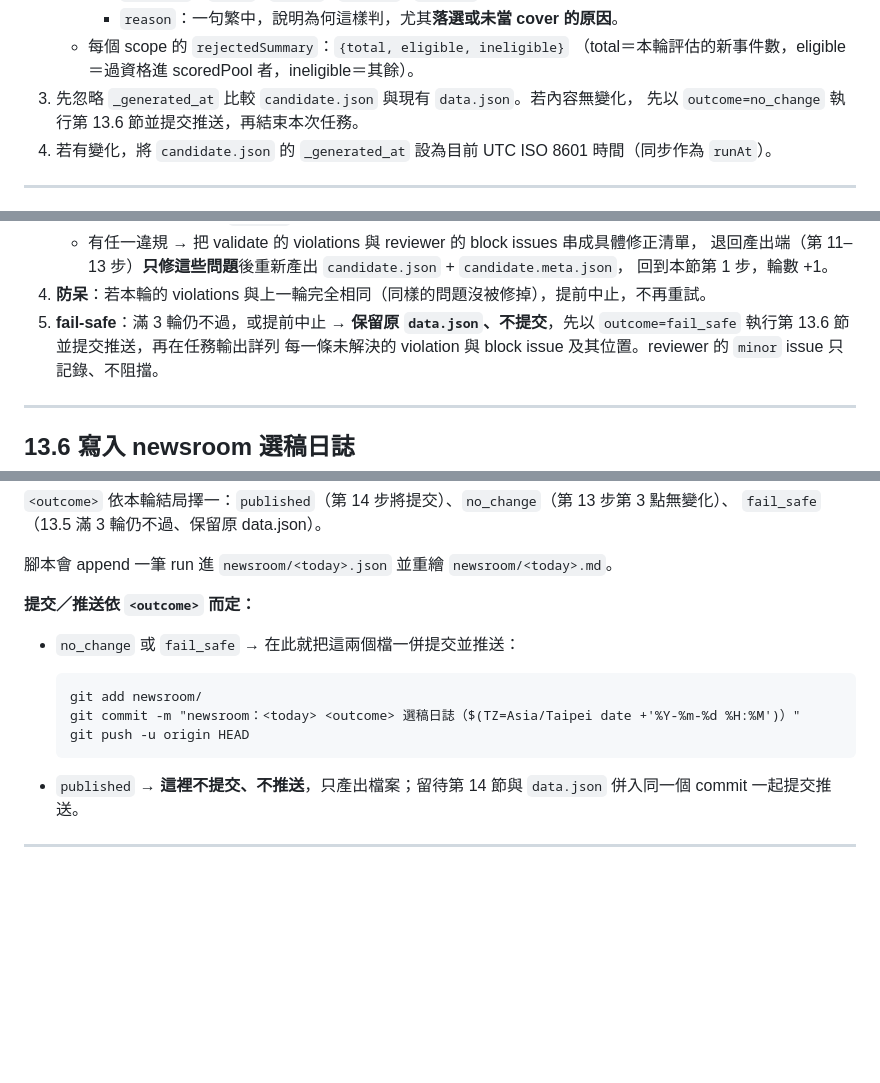
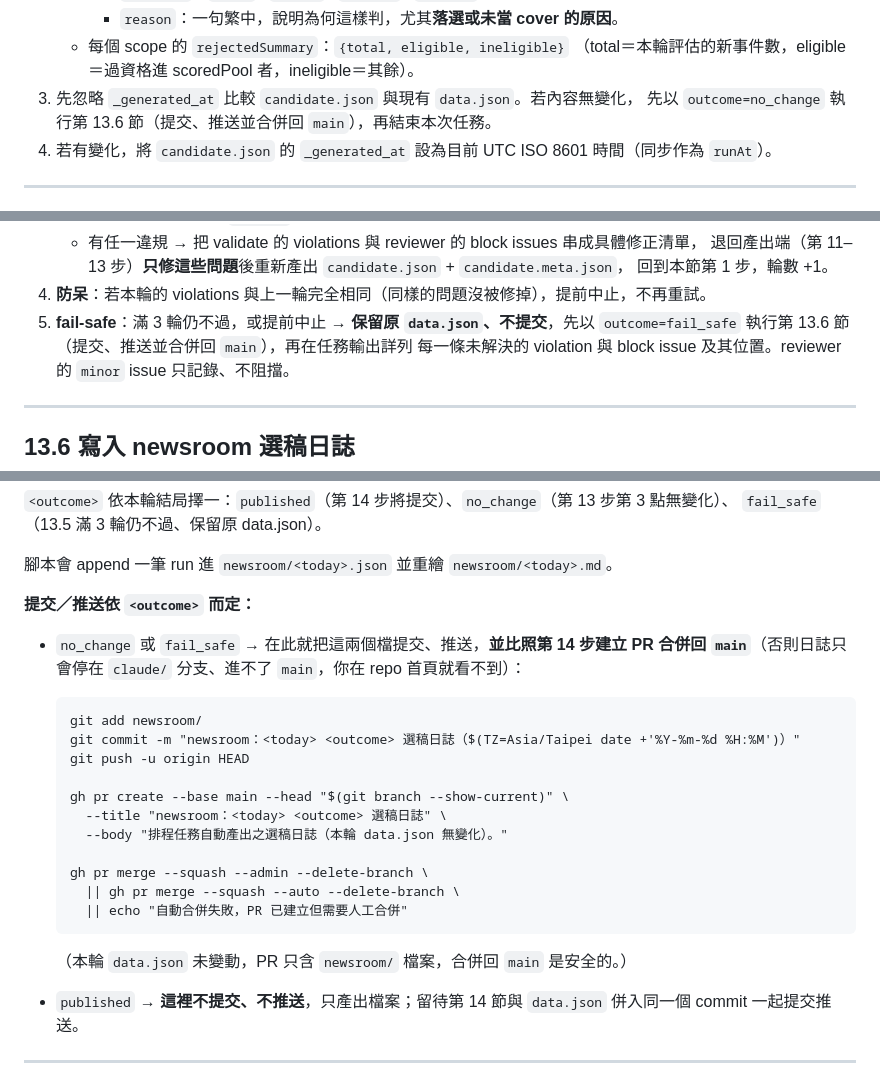
Before and after one commit to laiyenju/signal-fintech, a Markdown page: 排程任務指令.md, 3 parts joined by grey strips. Drawn GitHub-style; blank space fills up the shorter version.

Commit message:
fix: no_change／fail_safe 輪次也 PR 合併 newsroom 日誌回 main
否則無變化／fail-safe 輪次的選稿日誌只停在 claude 分支、進不了 main，
使用者在 repo 首頁看不到——正是最想稽核的輪次反而漏失。

Co-authored-by: Grok <grok@x.ai>
Co-Authored-By: Claude Opus 4.8 <noreply@anthropic.com>

```diff
--- a/排程任務指令.md
+++ b/排程任務指令.md
@@ -335,7 +335,7 @@ python scripts/fetch_news.py
    - 每個 scope 的 `rejectedSummary`：`{total, eligible, ineligible}`
      （total＝本輪評估的新事件數，eligible＝過資格進 scoredPool 者，ineligible＝其餘）。
 3. 先忽略 `_generated_at` 比較 `candidate.json` 與現有 `data.json`。若內容無變化，
-   先以 `outcome=no_change` 執行第 13.6 節並提交推送，再結束本次任務。
+   先以 `outcome=no_change` 執行第 13.6 節（提交、推送並合併回 `main`），再結束本次任務。
 4. 若有變化，將 `candidate.json` 的 `_generated_at` 設為目前 UTC ISO 8601 時間（同步作為 `runAt`）。
 
 ---
@@ -357,7 +357,7 @@ python scripts/fetch_news.py
      回到本節第 1 步，輪數 +1。
 4. **防呆**：若本輪的 violations 與上一輪完全相同（同樣的問題沒被修掉），提前中止，不再重試。
 5. **fail-safe**：滿 3 輪仍不過，或提前中止 → **保留原 `data.json`、不提交**，先以
-   `outcome=fail_safe` 執行第 13.6 節並提交推送，再在任務輸出詳列
+   `outcome=fail_safe` 執行第 13.6 節（提交、推送並合併回 `main`），再在任務輸出詳列
    每一條未解決的 violation 與 block issue 及其位置。reviewer 的 `minor` issue 只記錄、不阻擋。
 
 ---
@@ -374,11 +374,21 @@ python scripts/fetch_news.py
 腳本會 append 一筆 run 進 `newsroom/<today>.json` 並重繪 `newsroom/<today>.md`。
 
 **提交／推送依 `<outcome>` 而定：**
-- `no_change` 或 `fail_safe` → 在此就把這兩個檔一併提交並推送：
+- `no_change` 或 `fail_safe` → 在此就把這兩個檔提交、推送，**並比照第 14 步建立 PR 合併回 `main`**（否則日誌只會停在 `claude/` 分支、進不了 `main`，你在 repo 首頁就看不到）：
 
       git add newsroom/
       git commit -m "newsroom：<today> <outcome> 選稿日誌（$(TZ=Asia/Taipei date +'%Y-%m-%d %H:%M')）"
       git push -u origin HEAD
+
+      gh pr create --base main --head "$(git branch --show-current)" \
+        --title "newsroom：<today> <outcome> 選稿日誌" \
+        --body "排程任務自動產出之選稿日誌（本輪 data.json 無變化）。"
+
+      gh pr merge --squash --admin --delete-branch \
+        || gh pr merge --squash --auto --delete-branch \
+        || echo "自動合併失敗，PR 已建立但需要人工合併"
+
+  （本輪 `data.json` 未變動，PR 只含 `newsroom/` 檔案，合併回 `main` 是安全的。）
 
 - `published` → **這裡不提交、不推送**，只產出檔案；留待第 14 節與 `data.json` 併入同一個 commit 一起提交推送。
 
```
